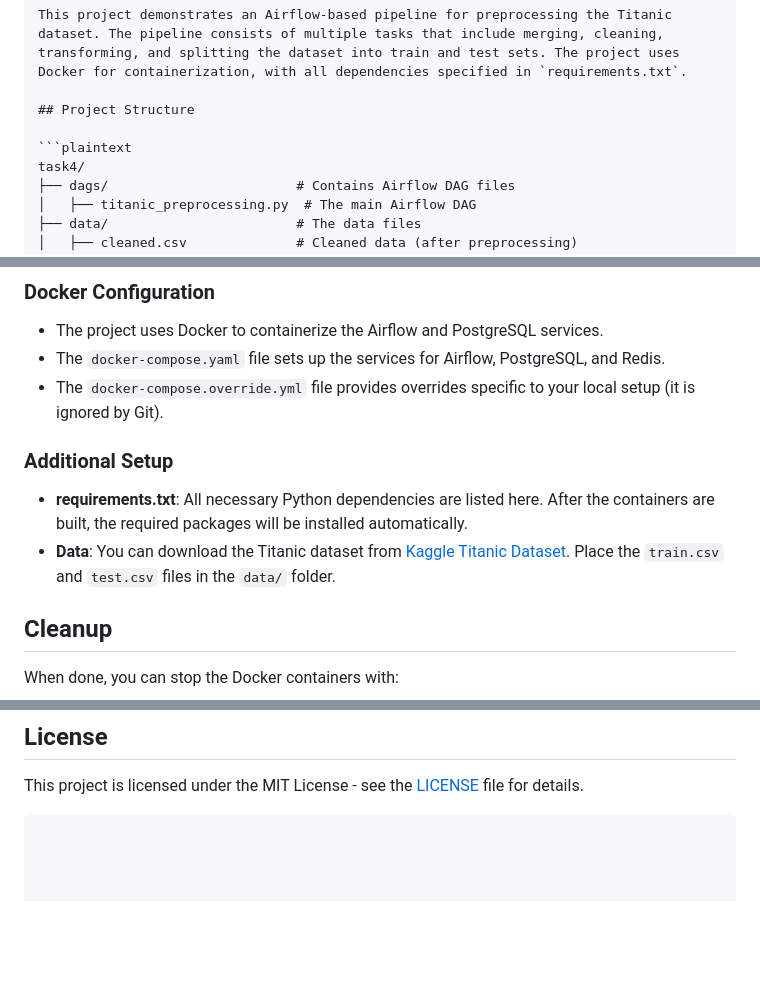
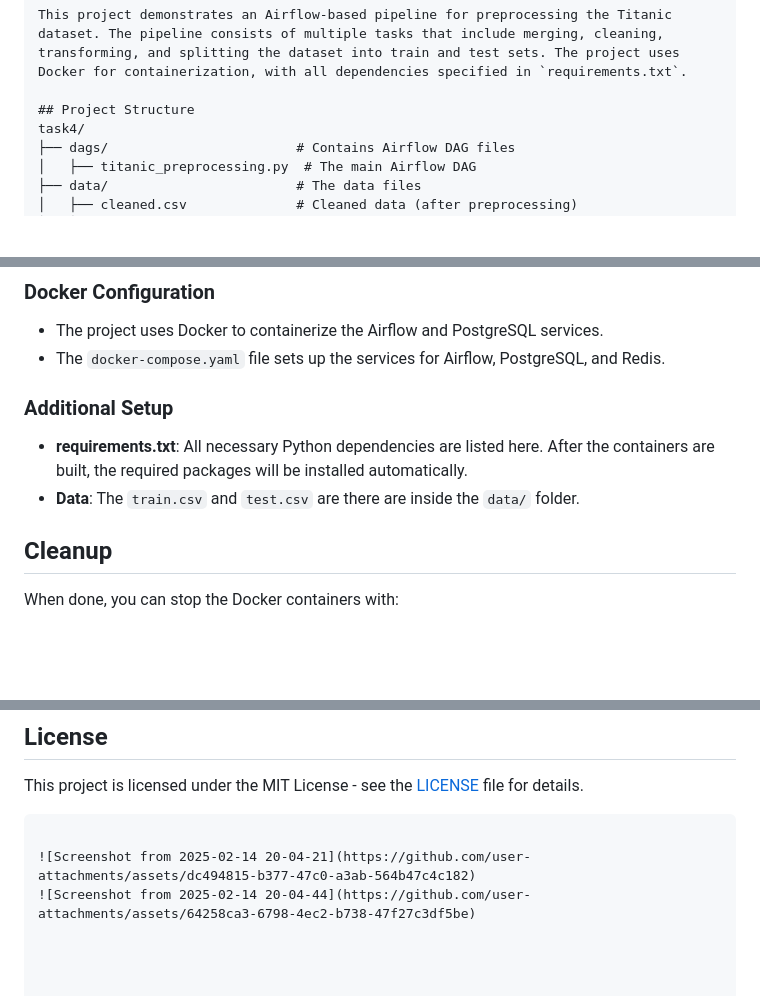
Before and after one commit to sai-krishnaa1/docker-linux-tasks, a Markdown page: task4/README.md, 3 parts joined by grey strips. GitHub-like rendering; blank space fills up the shorter version.

````diff
--- a/task4/README.md
+++ b/task4/README.md
@@ -6,8 +6,6 @@ Here's the `README.md` file based on your request:
 This project demonstrates an Airflow-based pipeline for preprocessing the Titanic dataset. The pipeline consists of multiple tasks that include merging, cleaning, transforming, and splitting the dataset into train and test sets. The project uses Docker for containerization, with all dependencies specified in `requirements.txt`.
 
 ## Project Structure
-
-```plaintext
 task4/
 ├── dags/                        # Contains Airflow DAG files
 │   ├── titanic_preprocessing.py  # The main Airflow DAG
@@ -93,12 +91,11 @@ These preprocessing scripts are placed in the `scripts/` folder:
 
 - The project uses Docker to containerize the Airflow and PostgreSQL services.
 - The `docker-compose.yaml` file sets up the services for Airflow, PostgreSQL, and Redis.
-- The `docker-compose.override.yml` file provides overrides specific to your local setup (it is ignored by Git).
 
 ### Additional Setup
 
 - **requirements.txt**: All necessary Python dependencies are listed here. After the containers are built, the required packages will be installed automatically.
-- **Data**: You can download the Titanic dataset from [Kaggle Titanic Dataset](https://www.kaggle.com/c/titanic/data). Place the `train.csv` and `test.csv` files in the `data/` folder.
+- **Data**: The `train.csv` and `test.csv` are there  are inside the  `data/` folder.
 
 ## Cleanup
 
@@ -117,6 +114,9 @@ Feel free to fork and contribute to this project. Ensure that any modifications
 This project is licensed under the MIT License - see the [LICENSE](LICENSE) file for details.
 ```
 
+![Screenshot from 2025-02-14 20-04-21](https://github.com/user-attachments/assets/dc494815-b377-47c0-a3ab-564b47c4c182)
+![Screenshot from 2025-02-14 20-04-44](https://github.com/user-attachments/assets/64258ca3-6798-4ec2-b738-47f27c3df5be)
+
 
 
 
````
